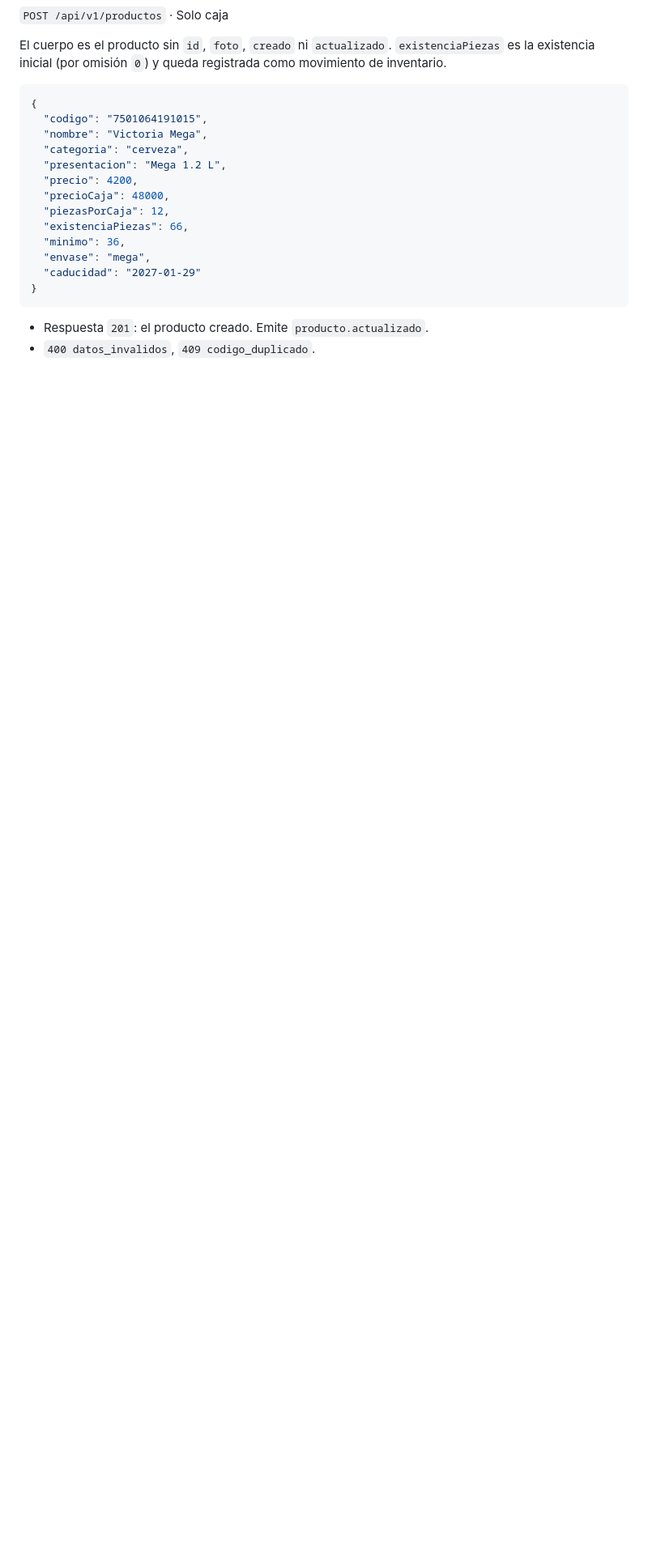
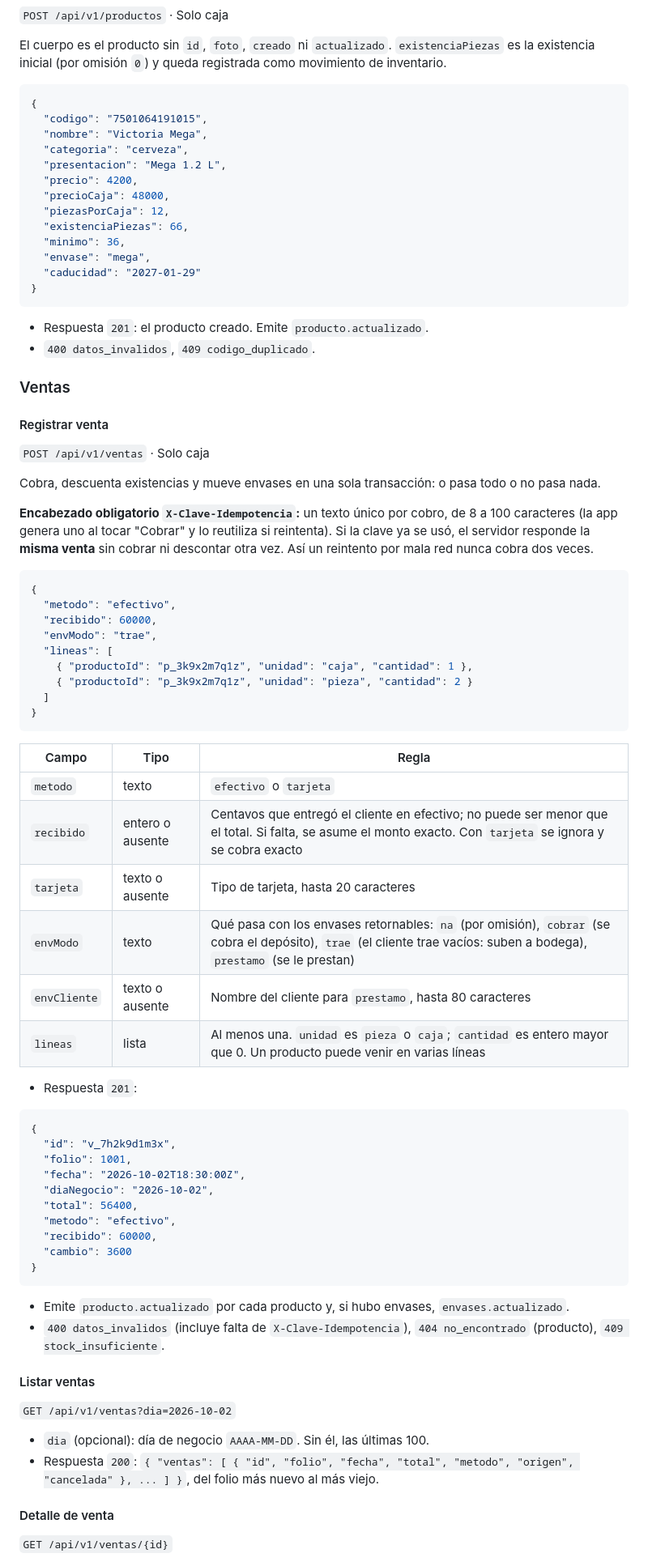
Before and after one commit to gerardoleon4/deposito-app, a Markdown page: docs/API.md, the part around one of its changes. Shown at 81% size. Drawn GitHub-style; blank space fills up the shorter version.

Commit message:
docs: contrato de ventas, pedidos, envases y sus eventos

````diff
--- a/docs/API.md
+++ b/docs/API.md
@@ -210,3 +210,63 @@ El cuerpo es el producto sin `id`, `foto`, `creado` ni `actualizado`. `existenci
 - Respuesta `201`: el producto creado. Emite `producto.actualizado`.
 - `400 datos_invalidos`, `409 codigo_duplicado`.
 
+### Ventas
+
+#### Registrar venta
+
+`POST /api/v1/ventas` · Solo caja
+
+Cobra, descuenta existencias y mueve envases en una sola transacción: o pasa todo o no pasa nada.
+
+**Encabezado obligatorio `X-Clave-Idempotencia`:** un texto único por cobro, de 8 a 100 caracteres (la app genera uno al tocar "Cobrar" y lo reutiliza si reintenta). Si la clave ya se usó, el servidor responde la **misma venta** sin cobrar ni descontar otra vez. Así un reintento por mala red nunca cobra dos veces.
+
+```json
+{
+  "metodo": "efectivo",
+  "recibido": 60000,
+  "envModo": "trae",
+  "lineas": [
+    { "productoId": "p_3k9x2m7q1z", "unidad": "caja", "cantidad": 1 },
+    { "productoId": "p_3k9x2m7q1z", "unidad": "pieza", "cantidad": 2 }
+  ]
+}
+```
+
+| Campo | Tipo | Regla |
+| --- | --- | --- |
+| `metodo` | texto | `efectivo` o `tarjeta` |
+| `recibido` | entero o ausente | Centavos que entregó el cliente en efectivo; no puede ser menor que el total. Si falta, se asume el monto exacto. Con `tarjeta` se ignora y se cobra exacto |
+| `tarjeta` | texto o ausente | Tipo de tarjeta, hasta 20 caracteres |
+| `envModo` | texto | Qué pasa con los envases retornables: `na` (por omisión), `cobrar` (se cobra el depósito), `trae` (el cliente trae vacíos: suben a bodega), `prestamo` (se le prestan) |
+| `envCliente` | texto o ausente | Nombre del cliente para `prestamo`, hasta 80 caracteres |
+| `lineas` | lista | Al menos una. `unidad` es `pieza` o `caja`; `cantidad` es entero mayor que 0. Un producto puede venir en varias líneas |
+
+- Respuesta `201`:
+
+```json
+{
+  "id": "v_7h2k9d1m3x",
+  "folio": 1001,
+  "fecha": "2026-10-02T18:30:00Z",
+  "diaNegocio": "2026-10-02",
+  "total": 56400,
+  "metodo": "efectivo",
+  "recibido": 60000,
+  "cambio": 3600
+}
+```
+
+- Emite `producto.actualizado` por cada producto y, si hubo envases, `envases.actualizado`.
+- `400 datos_invalidos` (incluye falta de `X-Clave-Idempotencia`), `404 no_encontrado` (producto), `409 stock_insuficiente`.
+
+#### Listar ventas
+
+`GET /api/v1/ventas?dia=2026-10-02`
+
+- `dia` (opcional): día de negocio `AAAA-MM-DD`. Sin él, las últimas 100.
+- Respuesta `200`: `{ "ventas": [ { "id", "folio", "fecha", "total", "metodo", "origen", "cancelada" }, ... ] }`, del folio más nuevo al más viejo.
+
+#### Detalle de venta
+
+`GET /api/v1/ventas/{id}`
+
````
Also changed, not shown: other parts of docs/API.md (+95 -6 lines).
